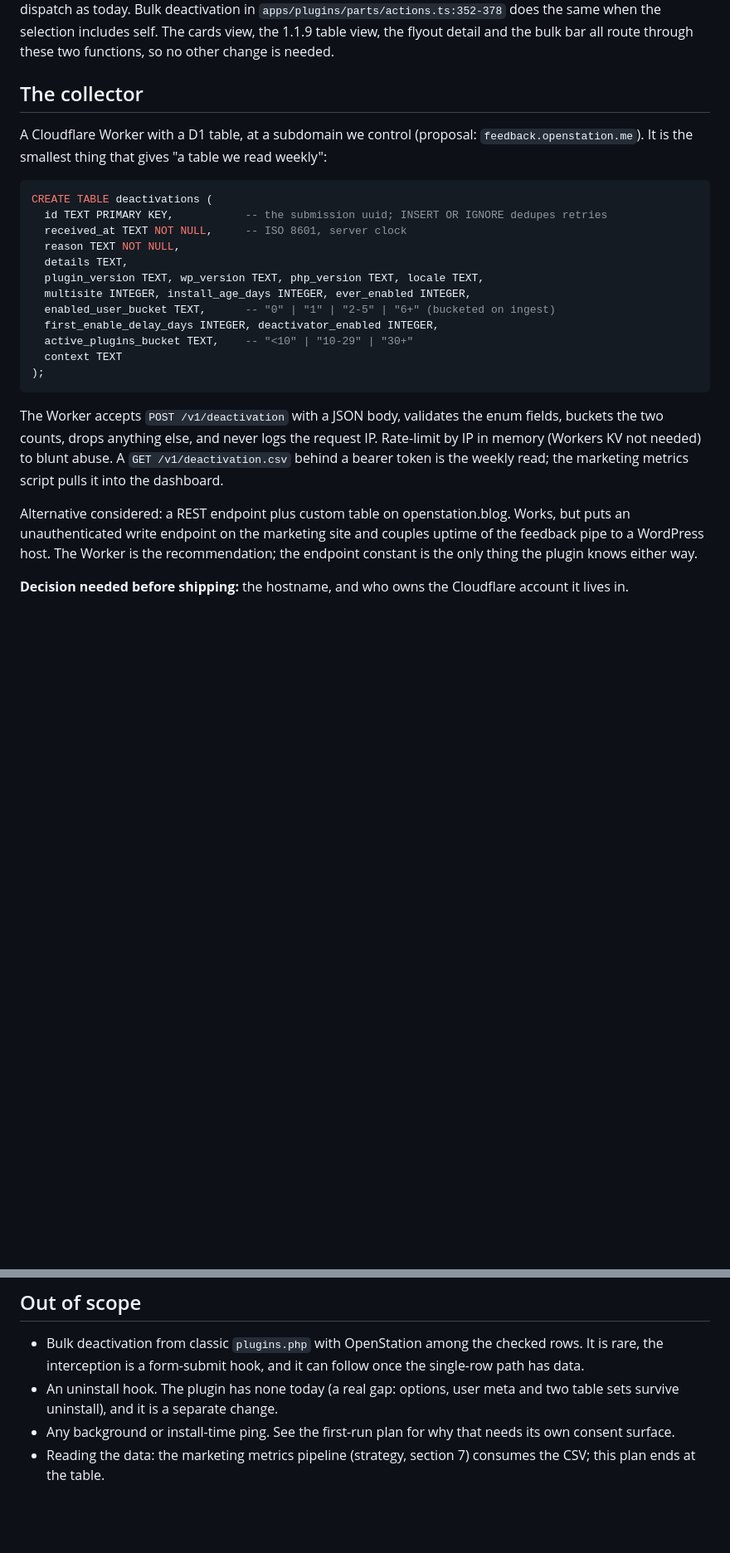
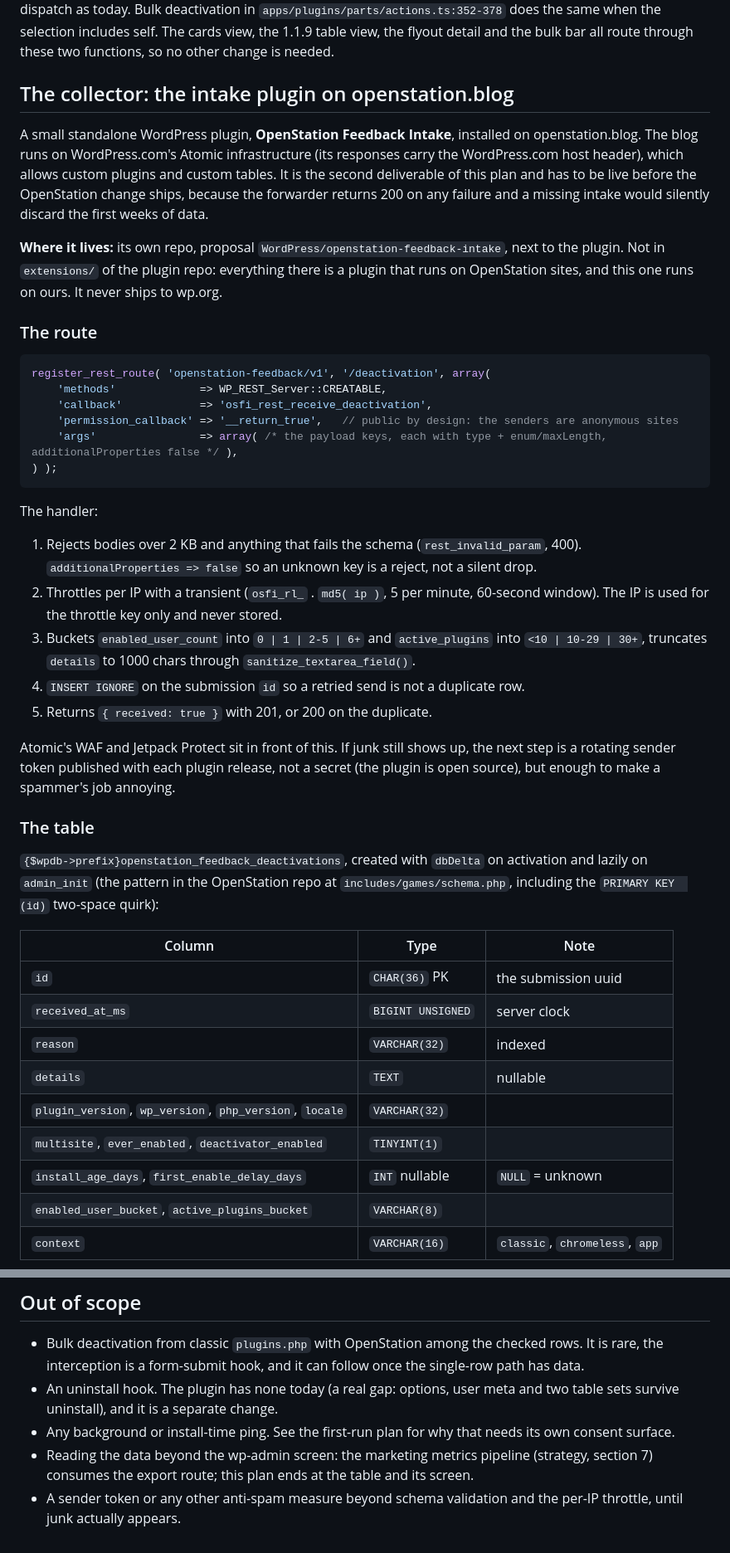
Before and after one commit to epeicher/wairehouse, a Markdown page: openstation/plans/2026-09-16-001-feat-deactivation-feedback-dialog-plan.md, 2 parts joined by grey strips. Shown at 83% size. Rendered like a GitHub page; blank space fills up the shorter version.

Commit message:
Deactivation feedback plan: collect on openstation.blog via an intake plugin

````diff
--- a/openstation/plans/2026-09-16-001-feat-deactivation-feedback-dialog-plan.md
+++ b/openstation/plans/2026-09-16-001-feat-deactivation-feedback-dialog-plan.md
@@ -168,27 +170,46 @@ The dialog:
 
 `apps/plugins/parts/mutations.ts:58-69` `deactivatePlugin()` gains one branch: when `host.rest.isOpenStationSelf( row.plugin )`, load the bundle (URL from the app config, next to `selfPluginFile` at `apps/plugins/plugins.os.php:269-277`), `await askDeactivationFeedback( { …, context: 'app' } )`, then dispatch as today. Bulk deactivation in `apps/plugins/parts/actions.ts:352-378` does the same when the selection includes self. The cards view, the 1.1.9 table view, the flyout detail and the bulk bar all route through these two functions, so no other change is needed.
 
-## The collector
+## The collector: the intake plugin on openstation.blog
 
-A Cloudflare Worker with a D1 table, at a subdomain we control (proposal: `feedback.openstation.me`). It is the smallest thing that gives "a table we read weekly":
+A small standalone WordPress plugin, **OpenStation Feedback Intake**, installed on openstation.blog. The blog runs on WordPress.com's Atomic infrastructure (its responses carry the WordPress.com host header), which allows custom plugins and custom tables. It is the second deliverable of this plan and has to be live before the OpenStation change ships, because the forwarder returns 200 on any failure and a missing intake would silently discard the first weeks of data.
 
-```sql
-CREATE TABLE deactivations (
-  id TEXT PRIMARY KEY,           -- the submission uuid; INSERT OR IGNORE dedupes retries
-  received_at TEXT NOT NULL,     -- ISO 8601, server clock
-  reason TEXT NOT NULL,
-  details TEXT,
-  plugin_version TEXT, wp_version TEXT, php_version TEXT, locale TEXT,
-  multisite INTEGER, install_age_days INTEGER, ever_enabled INTEGER,
-  enabled_user_bucket TEXT,      -- "0" | "1" | "2-5" | "6+" (bucketed on ingest)
-  first_enable_delay_days INTEGER, deactivator_enabled INTEGER,
-  active_plugins_bucket TEXT,    -- "<10" | "10-29" | "30+"
-  context TEXT
-);
+**Where it lives:** its own repo, proposal `WordPress/openstation-feedback-intake`, next to the plugin. Not in `extensions/` of the plugin repo: everything there is a plugin that runs on OpenStation sites, and this one runs on ours. It never ships to wp.org.
+
+### The route
+
+```php
+register_rest_route( 'openstation-feedback/v1', '/deactivation', array(
+	'methods'             => WP_REST_Server::CREATABLE,
+	'callback'            => 'osfi_rest_receive_deactivation',
+	'permission_callback' => '__return_true',   // public by design: the senders are anonymous sites
+	'args'                => array( /* the payload keys, each with type + enum/maxLength, additionalProperties false */ ),
+) );
 ```
 
-The Worker accepts `POST /v1/deactivation` with a JSON body, validates the enum fields, buckets the two counts, drops anything else, and never logs the request IP. Rate-limit by IP in memory (Workers KV not needed) to blunt abuse. A `GET /v1/deactivation.csv` behind a bearer token is the weekly read; the marketing metrics script pulls it into the dashboard.
+The handler:
 
-Alternative considered: a REST endpoint plus custom table on openstation.blog. Works, but puts an unauthenticated write endpoint on the marketing site and couples uptime of the feedback pipe to a WordPress host. The Worker is the recommendation; the endpoint constant is the only thing the plugin knows either way.
+1. Rejects bodies over 2 KB and anything that fails the schema (`rest_invalid_param`, 400). `additionalProperties => false` so an unknown key is a reject, not a silent drop.
+2. Throttles per IP with a transient (`osfi_rl_` . `md5( ip )`, 5 per minute, 60-second window). The IP is used for the throttle key only and never stored.
+3. Buckets `enabled_user_count` into `0 | 1 | 2-5 | 6+` and `active_plugins` into `<10 | 10-29 | 30+`, truncates `details` to 1000 chars through `sanitize_textarea_field()`.
+4. `INSERT IGNORE` on the submission `id` so a retried send is not a duplicate row.
+5. Returns `{ received: true }` with 201, or 200 on the duplicate.
 
-**Decision needed before shipping:** the hostname, and who owns the Cloudflare account it lives in.
+Atomic's WAF and Jetpack Protect sit in front of this. If junk still shows up, the next step is a rotating sender token published with each plugin release, not a secret (the plugin is open source), but enough to make a spammer's job annoying.
+
+### The table
+
+`{$wpdb->prefix}openstation_feedback_deactivations`, created with `dbDelta` on activation and lazily on `admin_init` (the pattern in the OpenStation repo at `includes/games/schema.php`, including the `PRIMARY KEY  (id)` two-space quirk):
+
+| Column | Type | Note |
+|---|---|---|
+| `id` | `CHAR(36)` PK | the submission uuid |
+| `received_at_ms` | `BIGINT UNSIGNED` | server clock |
+| `reason` | `VARCHAR(32)` | indexed |
+| `details` | `TEXT` | nullable |
+| `plugin_version`, `wp_version`, `php_version`, `locale` | `VARCHAR(32)` | |
+| `multisite`, `ever_enabled`, `deactivator_enabled` | `TINYINT(1)` | |
+| `install_age_days`, `first_enable_delay_days` | `INT` nullable | `NULL` = unknown |
+| `enabled_user_bucket`, `active_plugins_bucket` | `VARCHAR(8)` | |
+| `context` | `VARCHAR(16)` | `classic`, `chromeless`, `app` |
+
@@ -234,4 +267,5 @@ Then `npm run build`, `npm run lint`, `npm run typecheck`, `npm run test:js`, `n
 - Bulk deactivation from classic `plugins.php` with OpenStation among the checked rows. It is rare, the interception is a form-submit hook, and it can follow once the single-row path has data.
 - An uninstall hook. The plugin has none today (a real gap: options, user meta and two table sets survive uninstall), and it is a separate change.
 - Any background or install-time ping. See the first-run plan for why that needs its own consent surface.
-- Reading the data: the marketing metrics pipeline (strategy, section 7) consumes the CSV; this plan ends at the table.
+- Reading the data beyond the wp-admin screen: the marketing metrics pipeline (strategy, section 7) consumes the export route; this plan ends at the table and its screen.
+- A sender token or any other anti-spam measure beyond schema validation and the per-IP throttle, until junk actually appears.
````
Also changed, not shown: other parts of openstation/plans/2026-09-16-001-feat-deactivation-feedback-dialog-plan.md (+20 -6 lines).
